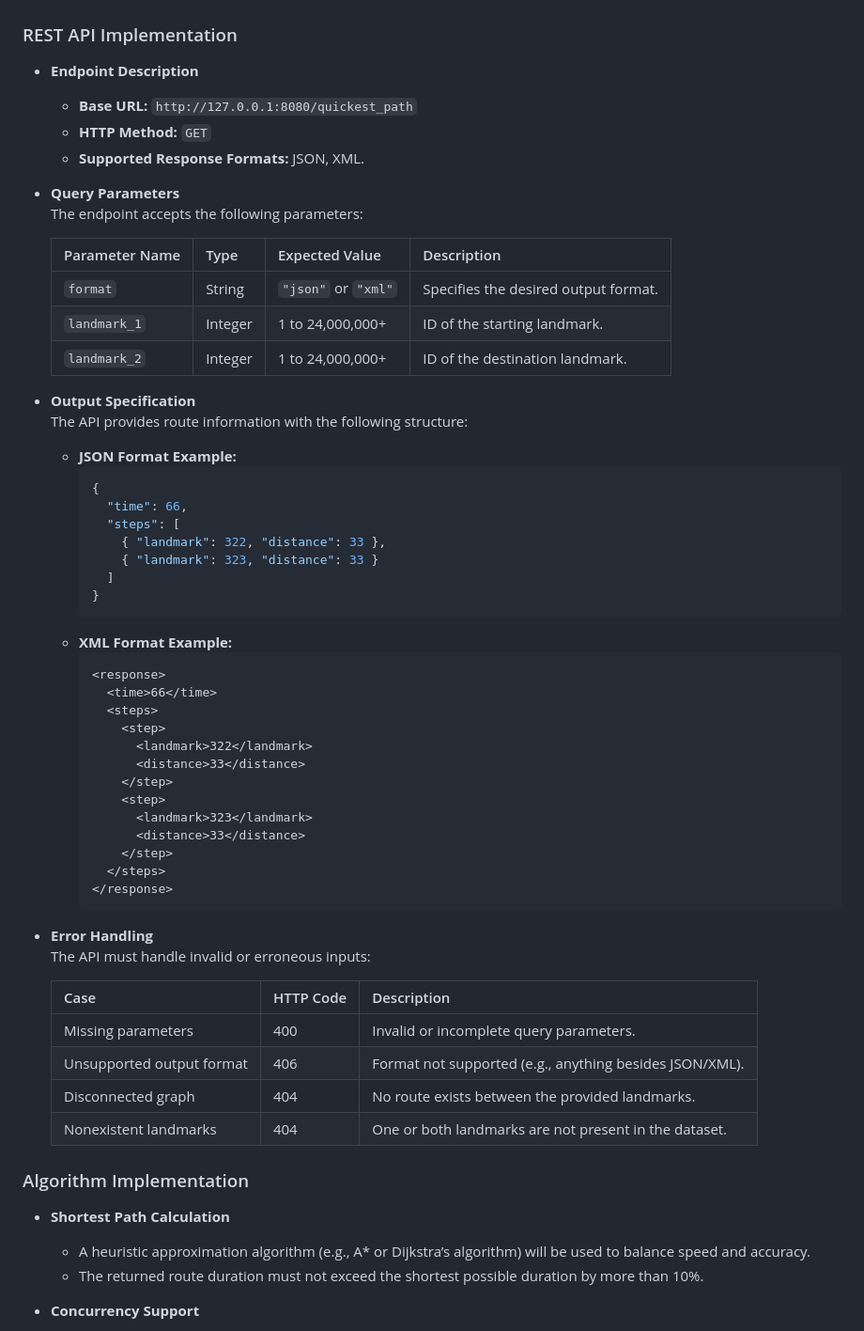
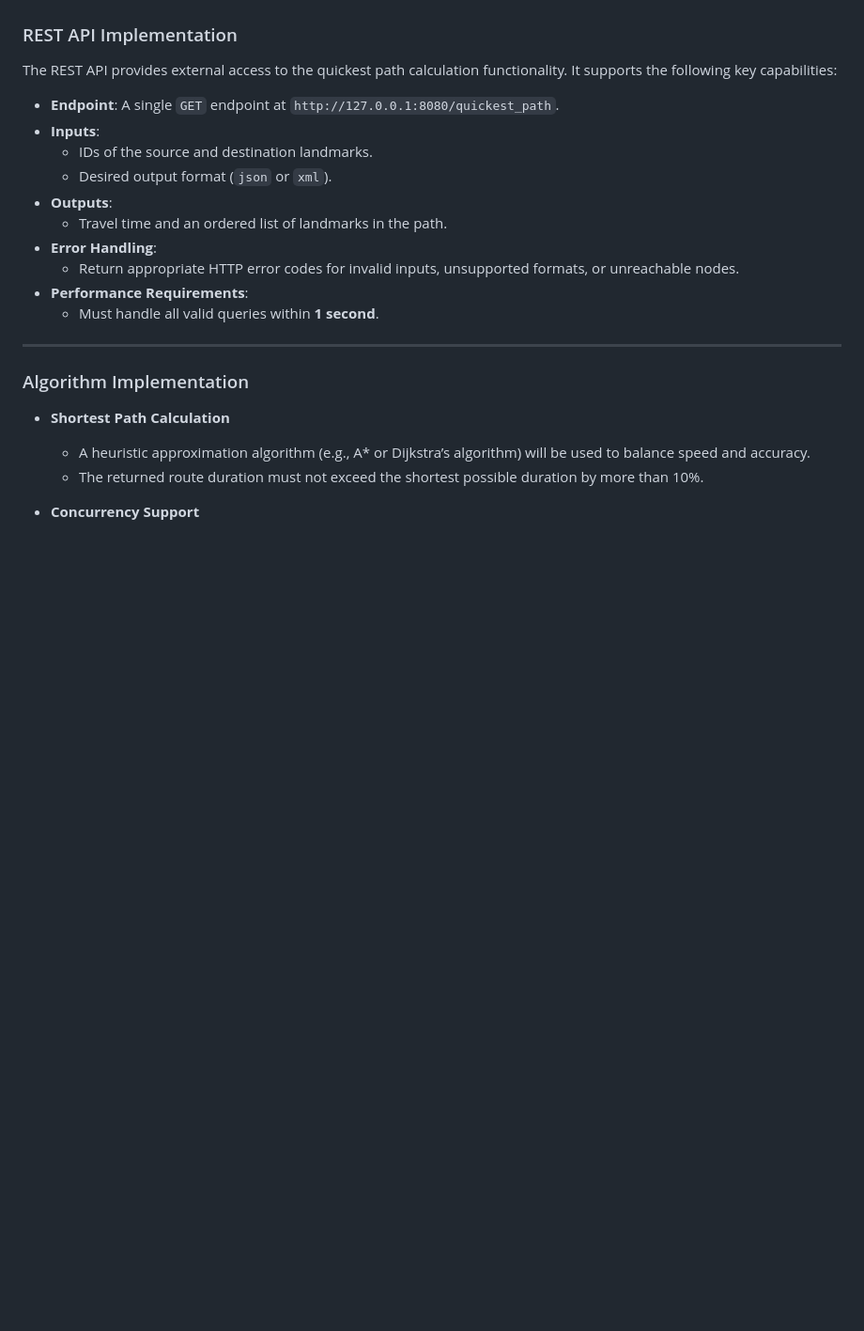
Before and after one commit to algosup/2024-2025-project-3-quickest-path-team-8, a Markdown page: documents/technical_specifications/technical_specifications.md, the part around the change printed below. Shown: that part at 94% size. Drawn GitHub-style; blank space fills up the shorter version.

````diff
--- a/documents/technical_specifications/technical_specifications.md
+++ b/documents/technical_specifications/technical_specifications.md
@@ -95,60 +95,20 @@ The core requirements define the fundamental capabilities and components of the
 
 ### REST API Implementation
 
-- **Endpoint Description**
+The REST API provides external access to the quickest path calculation functionality. It supports the following key capabilities:
 
-  - **Base URL:** `http://127.0.0.1:8080/quickest_path`
-  - **HTTP Method:** `GET`
-  - **Supported Response Formats:** JSON, XML.
+- **Endpoint**: A single `GET` endpoint at `http://127.0.0.1:8080/quickest_path`.
+- **Inputs**:
+  - IDs of the source and destination landmarks.
+  - Desired output format (`json` or `xml`).
+- **Outputs**:
+  - Travel time and an ordered list of landmarks in the path.
+- **Error Handling**:
+  - Return appropriate HTTP error codes for invalid inputs, unsupported formats, or unreachable nodes.
+- **Performance Requirements**:
+  - Must handle all valid queries within **1 second**.
 
-- **Query Parameters**
-   The endpoint accepts the following parameters:
-
-  | Parameter Name | Type    | Expected Value      | Description                          |
-  | -------------- | ------- | ------------------- | ------------------------------------ |
-  | `format`       | String  | `"json"` or `"xml"` | Specifies the desired output format. |
-  | `landmark_1`   | Integer | 1 to 24,000,000+    | ID of the starting landmark.         |
-  | `landmark_2`   | Integer | 1 to 24,000,000+    | ID of the destination landmark.      |
-
-- **Output Specification**
-   The API provides route information with the following structure:
-
-  - **JSON Format Example:**
-    ```json
-    {
-      "time": 66,
-      "steps": [
-        { "landmark": 322, "distance": 33 },
-        { "landmark": 323, "distance": 33 }
-      ]
-    }
-    ```
-  - **XML Format Example:**
-    ```xml
-    <response>
-      <time>66</time>
-      <steps>
-        <step>
-          <landmark>322</landmark>
-          <distance>33</distance>
-        </step>
-        <step>
-          <landmark>323</landmark>
-          <distance>33</distance>
-        </step>
-      </steps>
-    </response>
-    ```
-
-- **Error Handling**
-   The API must handle invalid or erroneous inputs:
-
-  | Case                      | HTTP Code | Description                                             |
-  | ------------------------- | --------- | ------------------------------------------------------- |
-  | Missing parameters        | 400       | Invalid or incomplete query parameters.                 |
-  | Unsupported output format | 406       | Format not supported (e.g., anything besides JSON/XML). |
-  | Disconnected graph        | 404       | No route exists between the provided landmarks.         |
-  | Nonexistent landmarks     | 404       | One or both landmarks are not present in the dataset.   |
+---
 
 ### Algorithm Implementation
 
````
Also changed, not shown: other parts of documents/technical_specifications/technical_specifications.md (+135 -3 lines).
